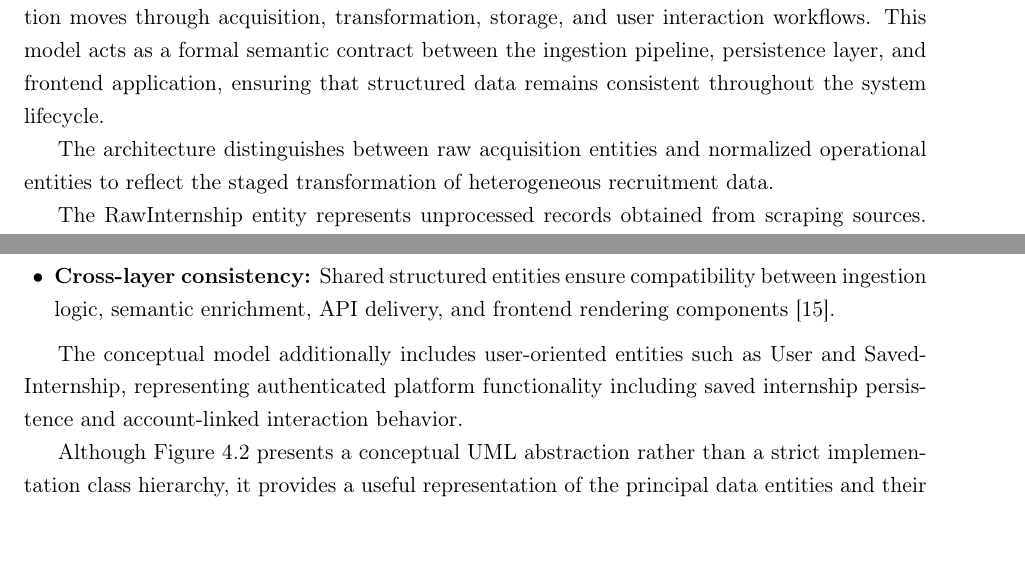
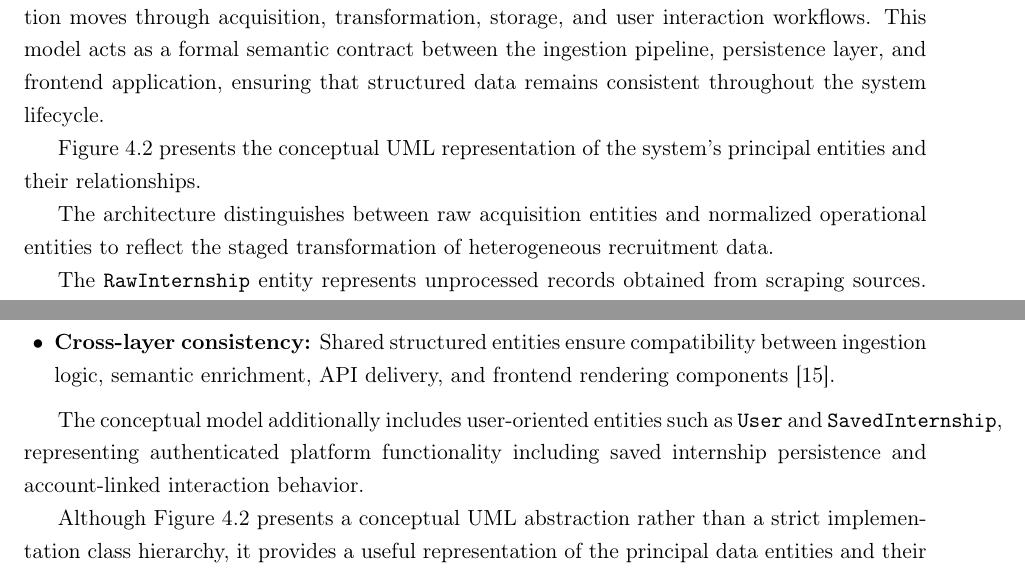
Before and after one commit to muadhbelkacem/c31, a LaTeX thesis (thesis.tex, which reads chapters/chapter4.tex): two parts of pages 35 and 36 of 106, joined at a grey line, cut so that both start at the same text. Compiled offline with pdfLaTeX.

Commit message:
Chapter 4

```diff
--- a/chapters/chapter4.tex
+++ b/chapters/chapter4.tex
@@ -111,6 +111,8 @@ This architectural decomposition ensures that changes to frontend behavior, enri
 The proposed system relies on a structured core data model that defines how internship information moves through acquisition, transformation, storage, and user interaction workflows. This model acts as a formal semantic contract between the ingestion pipeline, persistence layer, and frontend application, ensuring that structured data remains consistent throughout the system lifecycle.
+
+Figure 4.2 presents the conceptual UML representation of the system’s principal entities and their relationships.
 
 The architecture distinguishes between raw acquisition entities and normalized operational entities to reflect the staged transformation of heterogeneous recruitment data.
 
-The RawInternship entity represents unprocessed records obtained from scraping sources. These records preserve original source fields such as raw title, company name, location, description, source URL, and scraping metadata prior to transformation.
+The \texttt{RawInternship} entity represents unprocessed records obtained from scraping sources. These records preserve original source fields such as raw title, company name, location, description, source URL, and scraping metadata prior to transformation.
 
@@ -126,9 +128,13 @@ The design of this schema is motivated by three methodological objectives:
     \item \textbf{Cross-layer consistency:} Shared structured entities ensure compatibility between ingestion logic, semantic enrichment, API delivery, and frontend rendering components [15].
 \end{itemize}
 
-The conceptual model additionally includes user-oriented entities such as User and SavedInternship, representing authenticated platform functionality including saved internship persistence and account-linked interaction behavior.
+The conceptual model additionally includes user-oriented entities such as \texttt{User} and \texttt{SavedInternship}, representing authenticated platform functionality including saved internship persistence and account-linked interaction behavior.
 
 Although Figure 4.2 presents a conceptual UML abstraction rather than a strict implementation class hierarchy, it provides a useful representation of the principal data entities and their interactions within the proposed system.
+
+% -- put class uml here btw --
+% Figure 4.2: UML class representation of the proposed system’s conceptual core data model.
+
 
 \subsection{Application Interaction Flow}
 Figure 4.3 illustrates the high-level interaction sequence between the user, frontend application, and backend persistence services during normal platform operation. The interaction model follows an asynchronous request-response architecture typical of modern web applications.
```
Also changed, not shown: chapters/chapter4.tex (6 more changed lines).
